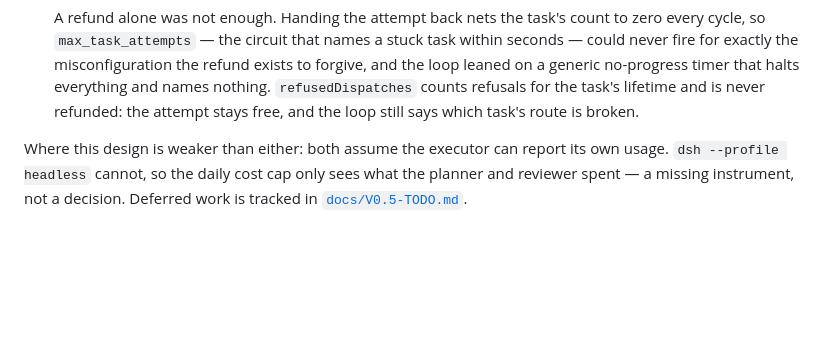
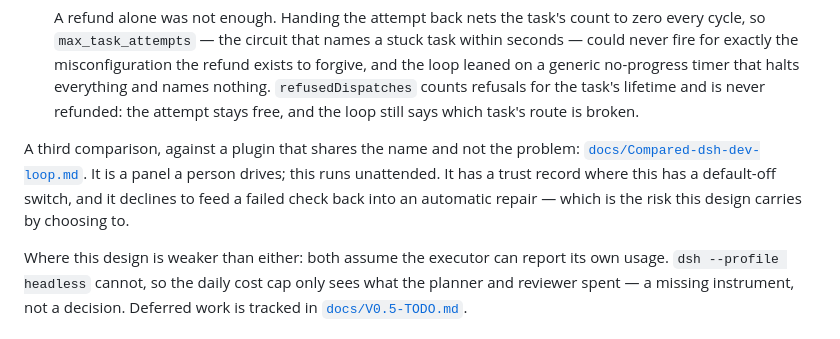
Before and after one commit to jhfnetboy/DevLoop, a Markdown page: README.md, the part around the change. Rendered like a GitHub page; blank space fills up the shorter version.

```diff
--- a/README.md
+++ b/README.md
@@ -290,6 +290,12 @@ What reading them changed:
   that halts everything and names nothing. `refusedDispatches` counts refusals
   for the task's lifetime and is never refunded: the attempt stays free, and the
   loop still says which task's route is broken.
+
+A third comparison, against a plugin that shares the name and not the problem:
+[`docs/Compared-dsh-dev-loop.md`](./docs/Compared-dsh-dev-loop.md). It is a panel
+a person drives; this runs unattended. It has a trust record where this has a
+default-off switch, and it declines to feed a failed check back into an automatic
+repair — which is the risk this design carries by choosing to.
 
 Where this design is weaker than either: both assume the executor can report its
 own usage. `dsh --profile headless` cannot, so the daily cost cap only sees what
```
Also changed, not shown: docs/Compared-dsh-dev-loop.md (added, +115 -0 lines).
